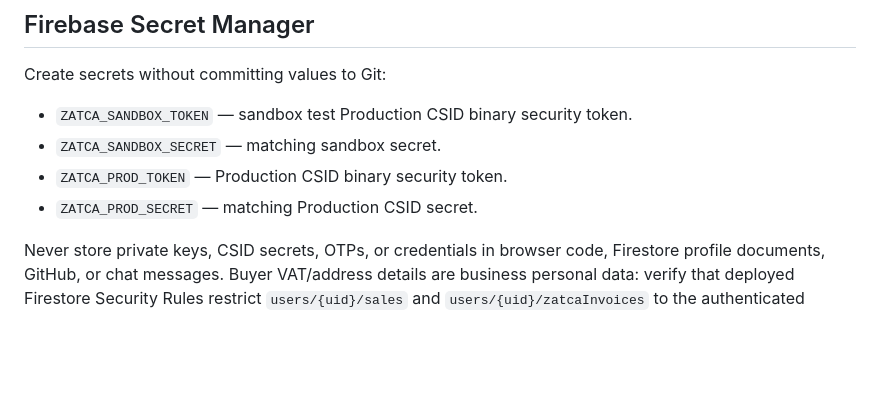
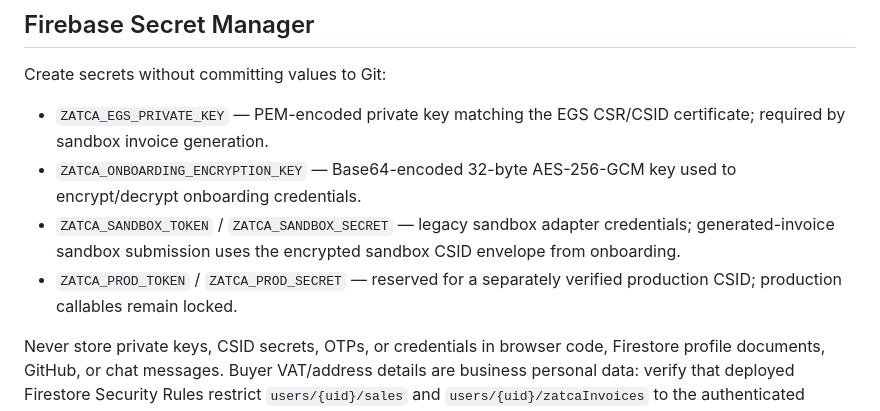
Before and after one commit to mohammedpalash1990-a11y/Musafir-Cafe, a Markdown page: docs/ZATCA-FATOORA-INTEGRATION.md, the part around the change. GitHub-like rendering; blank space fills up the shorter version.

Commit message:
docs(zatca): document signing and onboarding secrets

```diff
--- a/docs/ZATCA-FATOORA-INTEGRATION.md
+++ b/docs/ZATCA-FATOORA-INTEGRATION.md
@@ -21,10 +21,10 @@ VAT format validation is a format check only; it does not validate the taxpayer'
 
 Create secrets without committing values to Git:
 
-- `ZATCA_SANDBOX_TOKEN` — sandbox test Production CSID binary security token.
-- `ZATCA_SANDBOX_SECRET` — matching sandbox secret.
-- `ZATCA_PROD_TOKEN` — Production CSID binary security token.
-- `ZATCA_PROD_SECRET` — matching Production CSID secret.
+- `ZATCA_EGS_PRIVATE_KEY` — PEM-encoded private key matching the EGS CSR/CSID certificate; required by sandbox invoice generation.
+- `ZATCA_ONBOARDING_ENCRYPTION_KEY` — Base64-encoded 32-byte AES-256-GCM key used to encrypt/decrypt onboarding credentials.
+- `ZATCA_SANDBOX_TOKEN` / `ZATCA_SANDBOX_SECRET` — legacy sandbox adapter credentials; generated-invoice sandbox submission uses the encrypted sandbox CSID envelope from onboarding.
+- `ZATCA_PROD_TOKEN` / `ZATCA_PROD_SECRET` — reserved for a separately verified production CSID; production callables remain locked.
 
 Never store private keys, CSID secrets, OTPs, or credentials in browser code, Firestore profile documents, GitHub, or chat messages. Buyer VAT/address details are business personal data: verify that deployed Firestore Security Rules restrict `users/{uid}/sales` and `users/{uid}/zatcaInvoices` to the authenticated owner and trusted server functions. No Firestore rules file was found in this repository during this change, so deployed rule enforcement has not been audited. Private signing keys must be protected in an appropriate key store/HSM and must never be sent to the browser.
 
```
